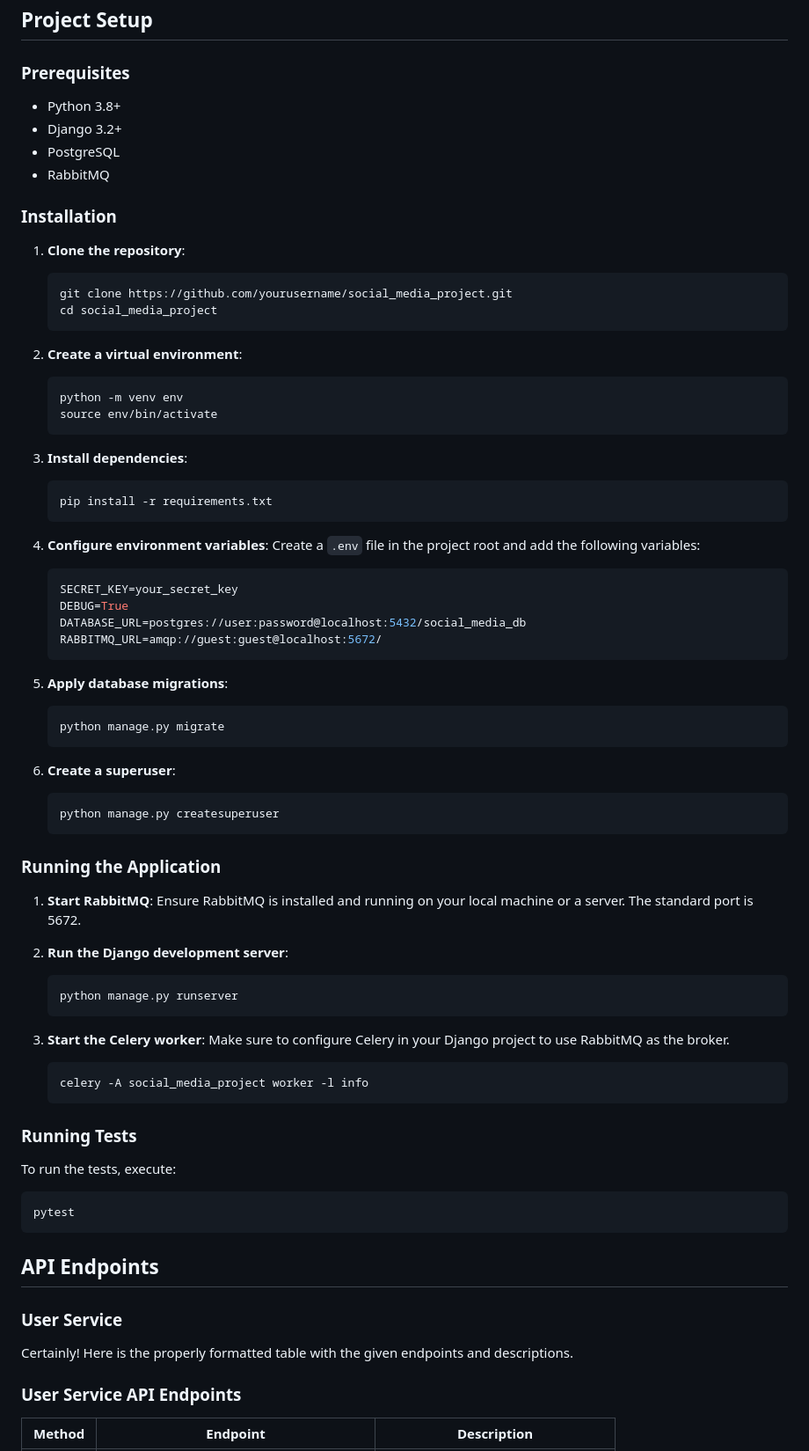
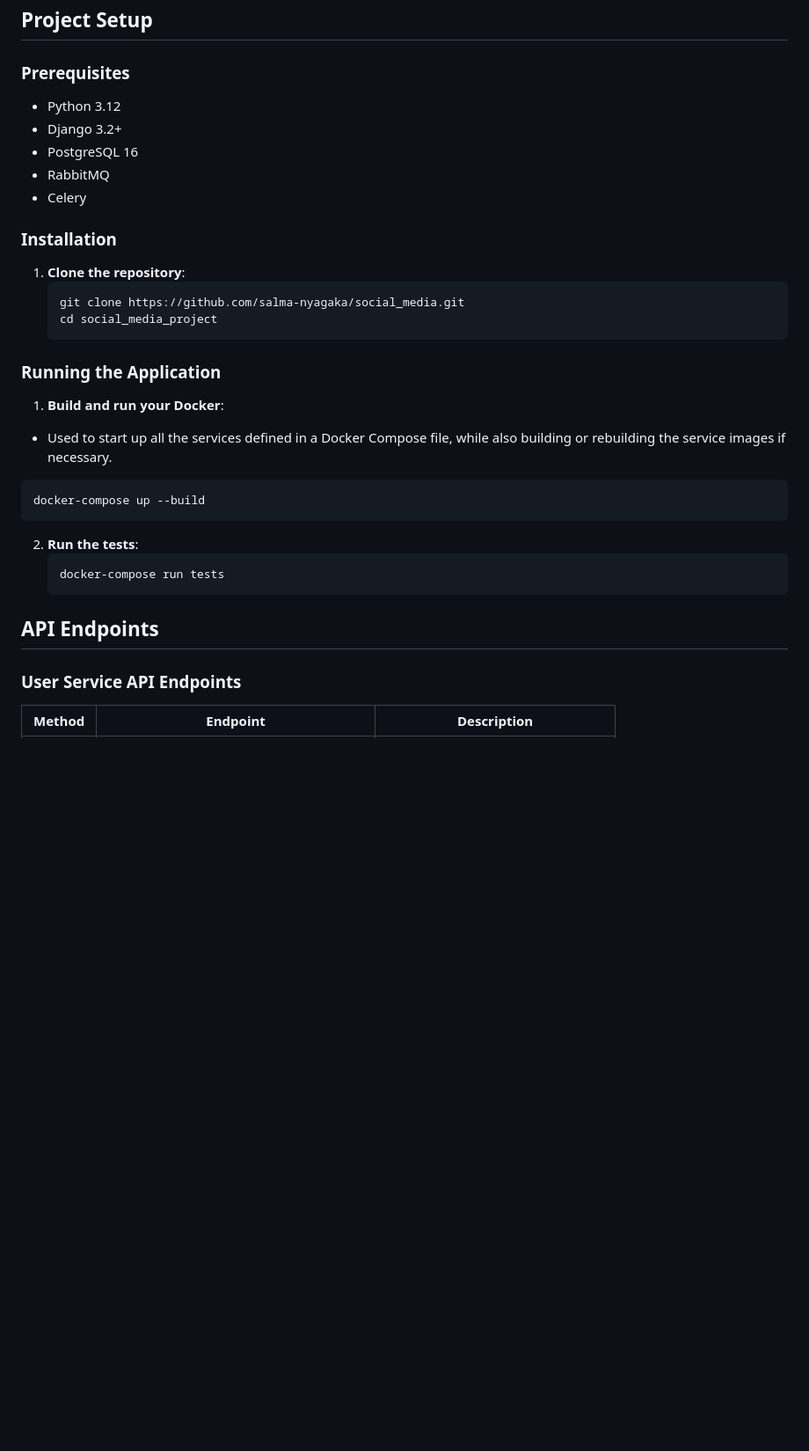
Before and after one commit to salma-nyagaka/social_media, a Markdown page: README.md, the part around the change printed below. Shown: that part at 88% size. Rendered like a GitHub page; blank space fills up the shorter version.

````diff
--- a/README.md
+++ b/README.md
@@ -201,78 +54,33 @@ To improve performance and scalability, caching mechanisms are used to reduce da
 
 ### Prerequisites
 
-- Python 3.8+
+- Python 3.12
 - Django 3.2+
-- PostgreSQL
+- PostgreSQL 16
 - RabbitMQ
+- Celery
 
 ### Installation
 
 1. **Clone the repository**:
    ```bash
-   git clone https://github.com/yourusername/social_media_project.git
+   git clone https://github.com/salma-nyagaka/social_media.git
    cd social_media_project
    ```
 
-2. **Create a virtual environment**:
+### Running the Application
+1.  **Build and run your Docker**:
+   - Used to start up all the services defined in a Docker Compose file, while also building or rebuilding the service images if necessary.
    ```bash
-   python -m venv env
-   source env/bin/activate
+   docker-compose up --build
    ```
 
-3. **Install dependencies**:
+2. **Run the tests**:
    ```bash
-   pip install -r requirements.txt
+   docker-compose run tests
    ```
 
-4. **Configure environment variables**:
-   Create a `.env` file in the project root and add the following variables:
-   ```env
-   SECRET_KEY=your_secret_key
-   DEBUG=True
-   DATABASE_URL=postgres://user:password@localhost:5432/social_media_db
-   RABBITMQ_URL=amqp://guest:guest@localhost:5672/
-   ```
-
-5. **Apply database migrations**:
-   ```bash
-   python manage.py migrate
-   ```
-
-6. **Create a superuser**:
-   ```bash
-   python manage.py createsuperuser
-   ```
-
-### Running the Application
-
-1. **Start RabbitMQ**:
-   Ensure RabbitMQ is installed and running on your local machine or a server. The standard port is 5672.
-
-2. **Run the Django development server**:
-   ```bash
-   python manage.py runserver
-   ```
-
-3. **Start the Celery worker**:
-   Make sure to configure Celery in your Django project to use RabbitMQ as the broker.
-   ```bash
-   celery -A social_media_project worker -l info
-   ```
-
-### Running Tests
-
-To run the tests, execute:
-```bash
-pytest
-```
-
 ## API Endpoints
-
-### User Service
-
-Certainly! Here is the properly formatted table with the given endpoints and descriptions.
-
 ### User Service API Endpoints
 
 | Method | Endpoint                          | Description                             |
````
Also changed, not shown: other parts of README.md (+14 -161 lines).
